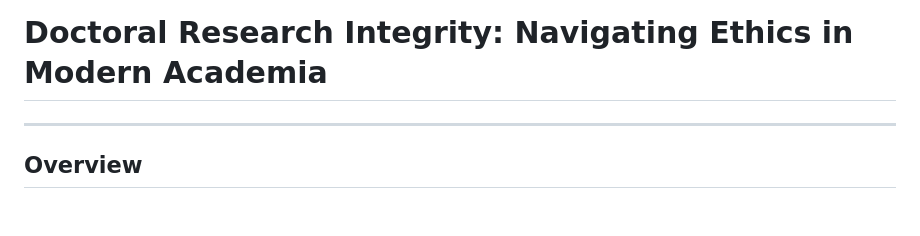
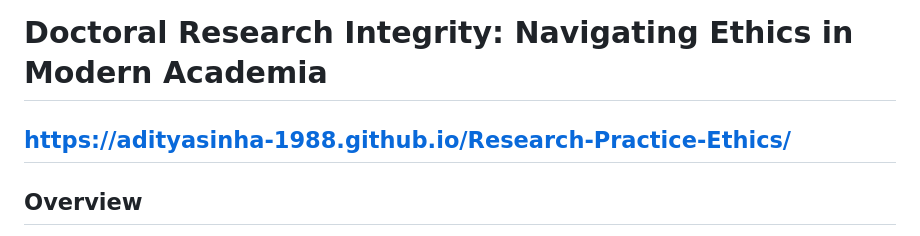
Before and after one commit to adityasinha-1988/Research-Practice-Ethics, a Markdown page: README.md, the part around the change. Rendered like a GitHub page; blank space fills up the shorter version.

```diff
--- a/README.md
+++ b/README.md
@@ -1,6 +1,6 @@
 
 # Doctoral Research Integrity: Navigating Ethics in Modern Academia
-
+https://adityasinha-1988.github.io/Research-Practice-Ethics/
 ---
 
 ## Overview
```
